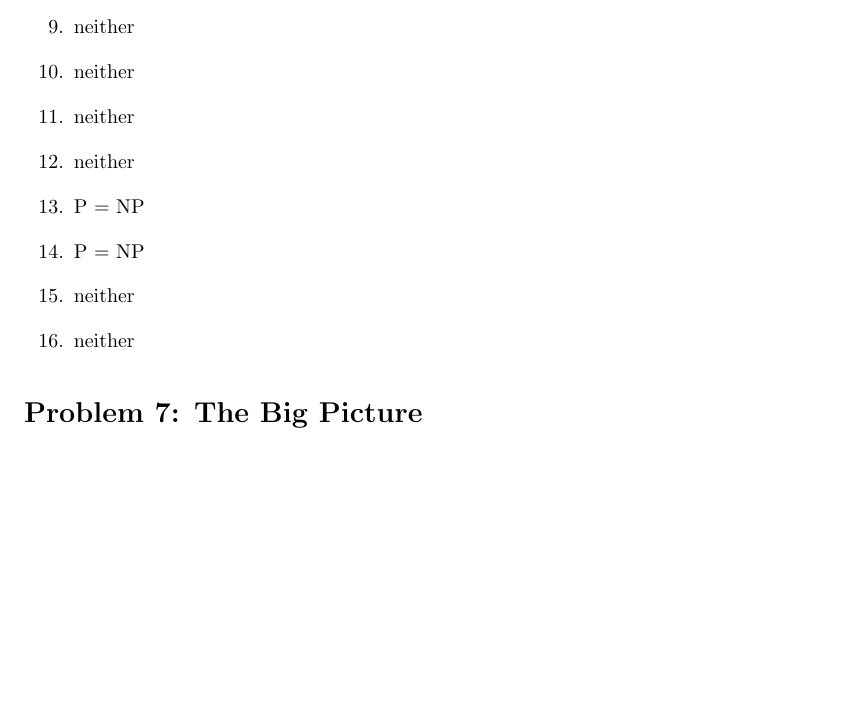
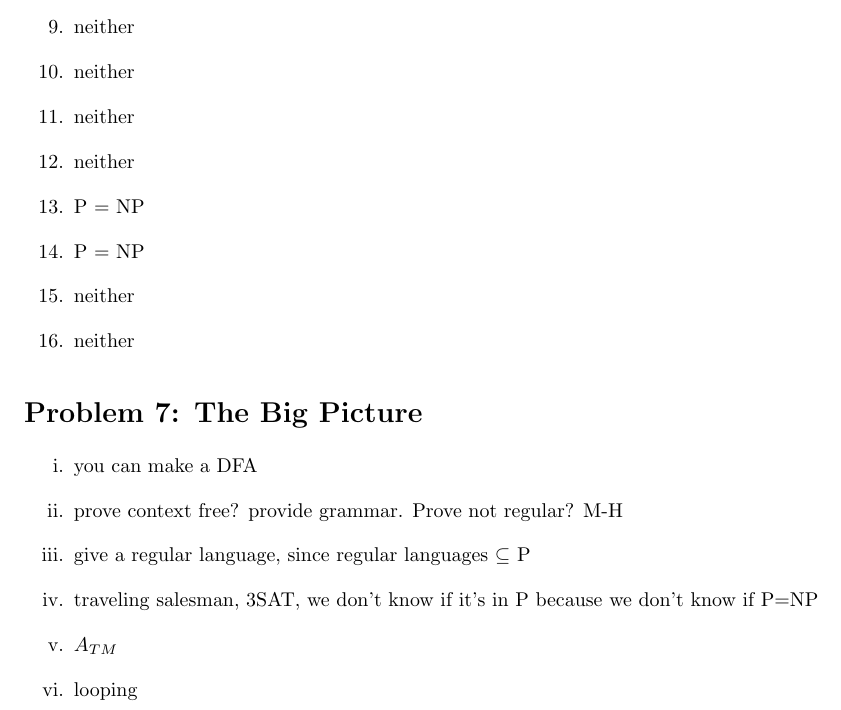
Before and after one commit to richarddavis/cs103, a LaTeX problem sheet (hw8/cheng_davis_keil_hw8.tex): part of page 3 of 3, cut so that both start at the same text, the shorter picture padded with empty space. Compiled offline with pdfLaTeX.

Commit message:
notes thru Q7

```diff
--- a/hw8/cheng_davis_keil_hw8.tex
+++ b/hw8/cheng_davis_keil_hw8.tex
@@ -132,7 +132,14 @@ if in RE, if I give you a machine, deep down I know this is in the machine, mach
 \end{enumerate}
 
 \section*{Problem 7: The Big Picture}
-
+\begin{enumerate}
+\item[i.] you can make a DFA
+\item[ii.] prove context free? provide grammar. Prove not regular? M-H
+\item[iii.] give a regular language, since regular languages $\subseteq$ P
+\item[iv.] traveling salesman, 3SAT, we don't know if it's in P because we don't know if P=NP
+\item[v.]$A_{TM}$
+\item[vi.]looping
+\end{enumerate}
 \end{document}
 %%% Local Variables:
 %%% mode: latex
```
